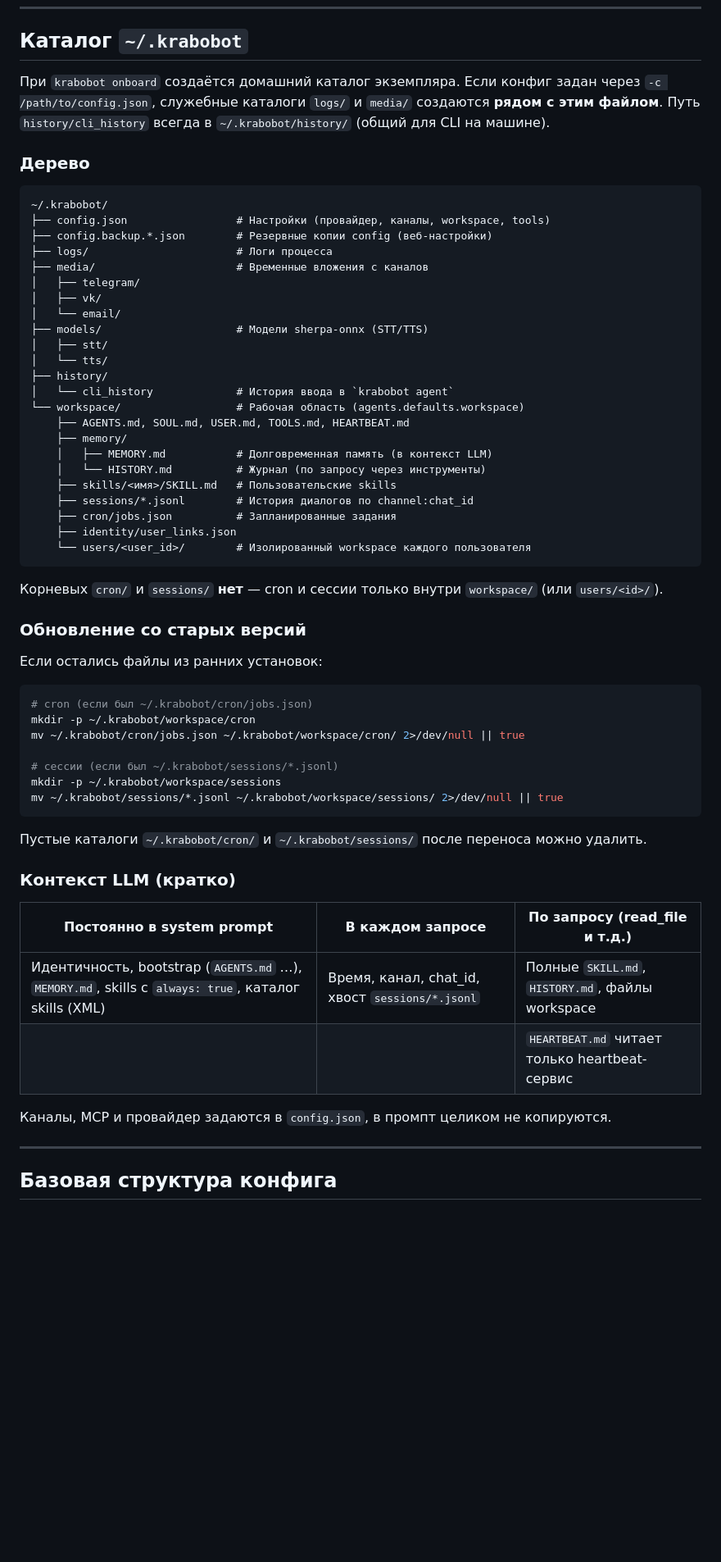
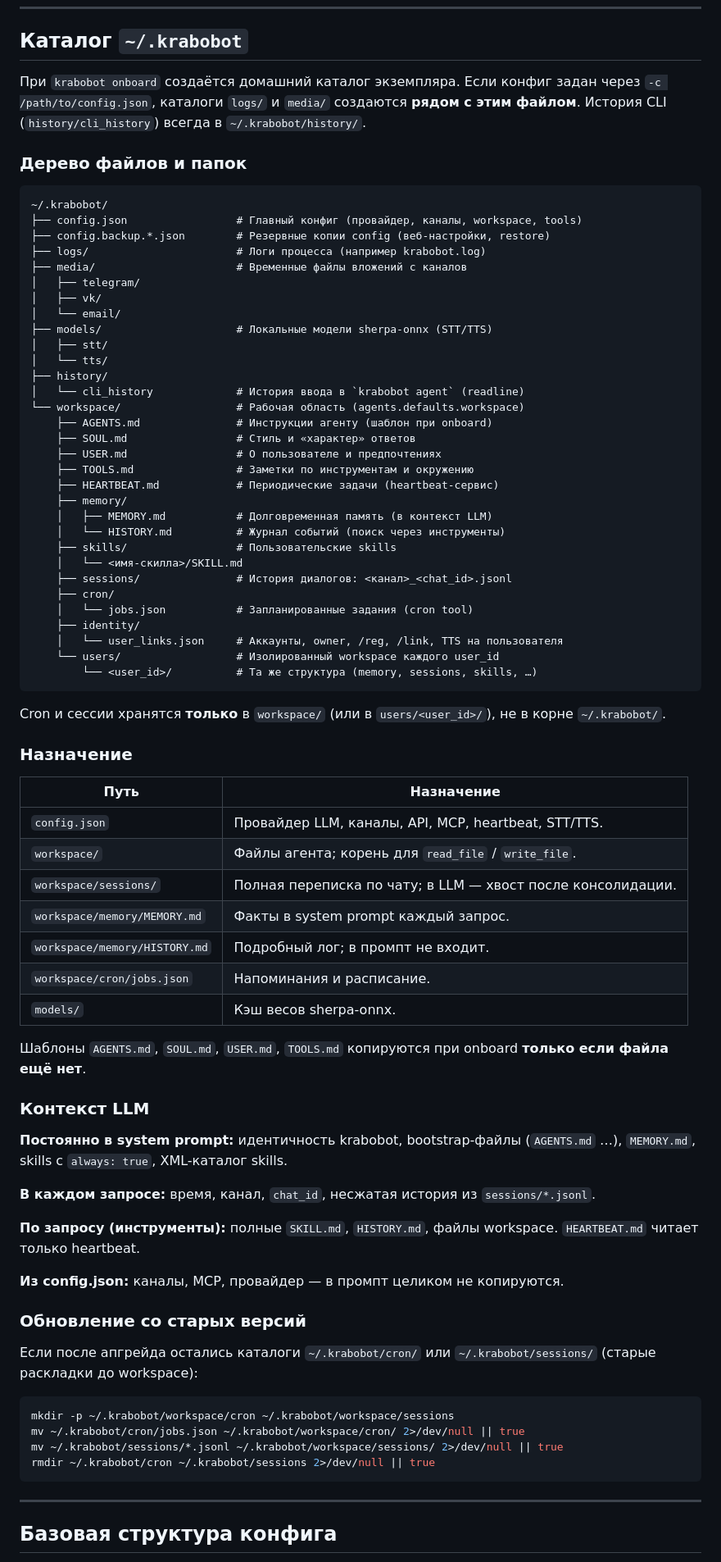
Before and after one commit to andretisch/krabobot, a Markdown page: README.md, the part around the change. Shown at 82% size. Drawn GitHub-style; blank space fills up the shorter version.

````diff
--- a/README.md
+++ b/README.md
@@ -91,62 +91,80 @@ krabobot --help
 
 ## Каталог `~/.krabobot`
 
-При `krabobot onboard` создаётся домашний каталог экземпляра. Если конфиг задан через `-c /path/to/config.json`, служебные каталоги `logs/` и `media/` создаются **рядом с этим файлом**. Путь `history/cli_history` всегда в `~/.krabobot/history/` (общий для CLI на машине).
+При `krabobot onboard` создаётся домашний каталог экземпляра. Если конфиг задан через `-c /path/to/config.json`, каталоги `logs/` и `media/` создаются **рядом с этим файлом**. История CLI (`history/cli_history`) всегда в `~/.krabobot/history/`.
 
-### Дерево
+### Дерево файлов и папок
 
 ```
 ~/.krabobot/
-├── config.json                 # Настройки (провайдер, каналы, workspace, tools)
-├── config.backup.*.json        # Резервные копии config (веб-настройки)
-├── logs/                       # Логи процесса
-├── media/                      # Временные вложения с каналов
+├── config.json                 # Главный конфиг (провайдер, каналы, workspace, tools)
+├── config.backup.*.json        # Резервные копии config (веб-настройки, restore)
+├── logs/                       # Логи процесса (например krabobot.log)
+├── media/                      # Временные файлы вложений с каналов
 │   ├── telegram/
 │   ├── vk/
 │   └── email/
-├── models/                     # Модели sherpa-onnx (STT/TTS)
+├── models/                     # Локальные модели sherpa-onnx (STT/TTS)
 │   ├── stt/
 │   └── tts/
 ├── history/
-│   └── cli_history             # История ввода в `krabobot agent`
+│   └── cli_history             # История ввода в `krabobot agent` (readline)
 └── workspace/                  # Рабочая область (agents.defaults.workspace)
-    ├── AGENTS.md, SOUL.md, USER.md, TOOLS.md, HEARTBEAT.md
+    ├── AGENTS.md               # Инструкции агенту (шаблон при onboard)
+    ├── SOUL.md                 # Стиль и «характер» ответов
+    ├── USER.md                 # О пользователе и предпочтениях
+    ├── TOOLS.md                # Заметки по инструментам и окружению
+    ├── HEARTBEAT.md            # Периодические задачи (heartbeat-сервис)
     ├── memory/
     │   ├── MEMORY.md           # Долговременная память (в контекст LLM)
-    │   └── HISTORY.md          # Журнал (по запросу через инструменты)
-    ├── skills/<имя>/SKILL.md   # Пользовательские skills
-    ├── sessions/*.jsonl        # История диалогов по channel:chat_id
-    ├── cron/jobs.json          # Запланированные задания
-    ├── identity/user_links.json
-    └── users/<user_id>/        # Изолированный workspace каждого пользователя
+    │   └── HISTORY.md          # Журнал событий (поиск через инструменты)
+    ├── skills/                 # Пользовательские skills
+    │   └── <имя-скилла>/SKILL.md
+    ├── sessions/               # История диалогов: <канал>_<chat_id>.jsonl
+    ├── cron/
+    │   └── jobs.json           # Запланированные задания (cron tool)
+    ├── identity/
+    │   └── user_links.json     # Аккаунты, owner, /reg, /link, TTS на пользователя
+    └── users/                  # Изолированный workspace каждого user_id
+        └── <user_id>/          # Та же структура (memory, sessions, skills, …)
 ```
 
-Корневых `cron/` и `sessions/` **нет** — cron и сессии только внутри `workspace/` (или `users/<id>/`).
+Cron и сессии хранятся **только** в `workspace/` (или в `users/<user_id>/`), не в корне `~/.krabobot/`.
+
+### Назначение
+
+| Путь | Назначение |
+|------|------------|
+| `config.json` | Провайдер LLM, каналы, API, MCP, heartbeat, STT/TTS. |
+| `workspace/` | Файлы агента; корень для `read_file` / `write_file`. |
+| `workspace/sessions/` | Полная переписка по чату; в LLM — хвост после консолидации. |
+| `workspace/memory/MEMORY.md` | Факты в system prompt каждый запрос. |
+| `workspace/memory/HISTORY.md` | Подробный лог; в промпт не входит. |
+| `workspace/cron/jobs.json` | Напоминания и расписание. |
+| `models/` | Кэш весов sherpa-onnx. |
+
+Шаблоны `AGENTS.md`, `SOUL.md`, `USER.md`, `TOOLS.md` копируются при onboard **только если файла ещё нет**.
+
+### Контекст LLM
+
+**Постоянно в system prompt:** идентичность krabobot, bootstrap-файлы (`AGENTS.md` …), `MEMORY.md`, skills с `always: true`, XML-каталог skills.
+
+**В каждом запросе:** время, канал, `chat_id`, несжатая история из `sessions/*.jsonl`.
+
+**По запросу (инструменты):** полные `SKILL.md`, `HISTORY.md`, файлы workspace. `HEARTBEAT.md` читает только heartbeat.
+
+**Из config.json:** каналы, MCP, провайдер — в промпт целиком не копируются.
 
 ### Обновление со старых версий
 
-Если остались файлы из ранних установок:
+Если после апгрейда остались каталоги `~/.krabobot/cron/` или `~/.krabobot/sessions/` (старые раскладки до workspace):
 
 ```bash
-# cron (если был ~/.krabobot/cron/jobs.json)
-mkdir -p ~/.krabobot/workspace/cron
+mkdir -p ~/.krabobot/workspace/cron ~/.krabobot/workspace/sessions
 mv ~/.krabobot/cron/jobs.json ~/.krabobot/workspace/cron/ 2>/dev/null || true
-
-# сессии (если был ~/.krabobot/sessions/*.jsonl)
-mkdir -p ~/.krabobot/workspace/sessions
 mv ~/.krabobot/sessions/*.jsonl ~/.krabobot/workspace/sessions/ 2>/dev/null || true
+rmdir ~/.krabobot/cron ~/.krabobot/sessions 2>/dev/null || true
 ```
-
-Пустые каталоги `~/.krabobot/cron/` и `~/.krabobot/sessions/` после переноса можно удалить.
-
-### Контекст LLM (кратко)
-
-| Постоянно в system prompt | В каждом запросе | По запросу (read_file и т.д.) |
-|---------------------------|------------------|-------------------------------|
-| Идентичность, bootstrap (`AGENTS.md` …), `MEMORY.md`, skills с `always: true`, каталог skills (XML) | Время, канал, chat_id, хвост `sessions/*.jsonl` | Полные `SKILL.md`, `HISTORY.md`, файлы workspace |
-| | | `HEARTBEAT.md` читает только heartbeat-сервис |
-
-Каналы, MCP и провайдер задаются в `config.json`, в промпт целиком не копируются.
 
 ---
 
````
